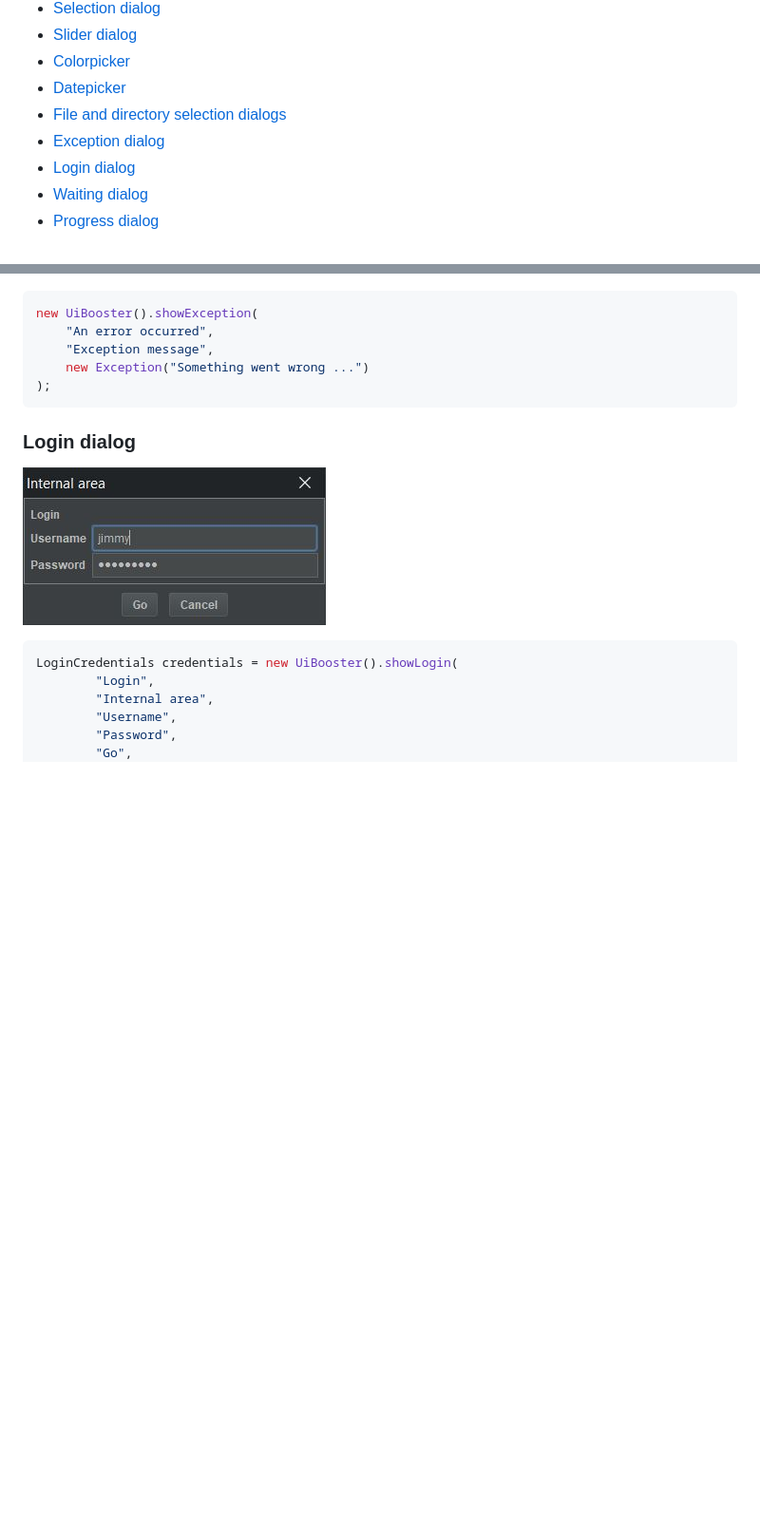
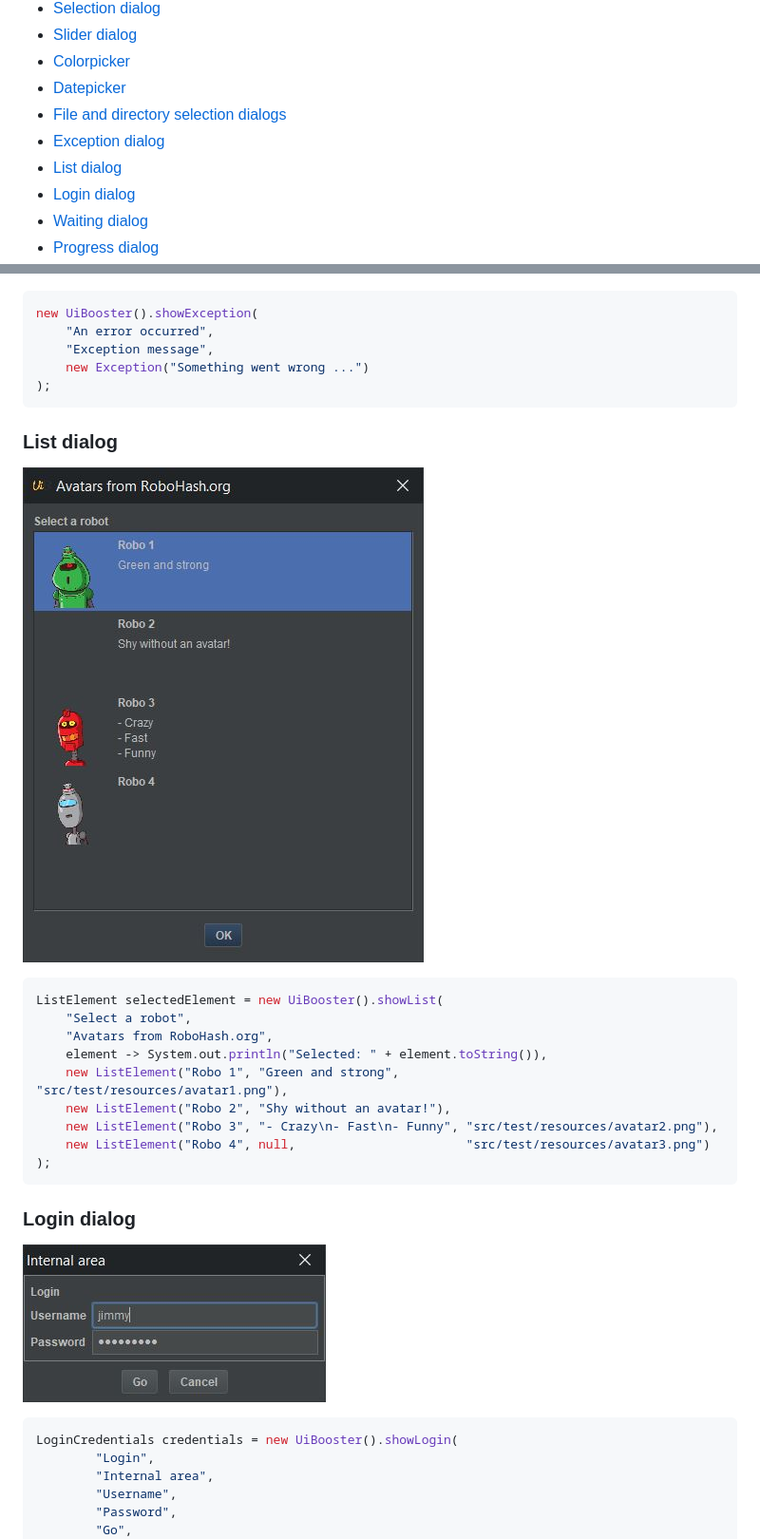
Before and after one commit to Milchreis/UiBooster, a Markdown page: README.md, 2 parts joined by grey strips. Shown at 95% size. Drawn GitHub-style; pictures changed too: screenshots/list.jpg (added); blank space fills up the shorter version.

````diff
--- a/README.md
+++ b/README.md
@@ -27,6 +27,7 @@ If you like this project, and you want to keep me awake 🤪
  - [Datepicker](#datepicker)
  - [File and directory selection dialogs](#file-and-directory-selection-dialogs)
  - [Exception dialog](#exception-dialog)
+ - [List dialog](#list-dialog)
  - [Login dialog](#login-dialog)
  - [Waiting dialog](#waiting-dialog)
  - [Progress dialog](#progress-dialog)
@@ -117,6 +118,20 @@ new UiBooster().showException(
     "An error occurred",
     "Exception message",
     new Exception("Something went wrong ...")
+);
+```
+
+### List dialog
+![screenshot list dialog](https://github.com/Milchreis/UiBooster/blob/master/screenshots/list.jpg?raw=true)
+```java
+ListElement selectedElement = new UiBooster().showList(
+    "Select a robot",
+    "Avatars from RoboHash.org",
+    element -> System.out.println("Selected: " + element.toString()),
+    new ListElement("Robo 1", "Green and strong",          "src/test/resources/avatar1.png"),
+    new ListElement("Robo 2", "Shy without an avatar!"),
+    new ListElement("Robo 3", "- Crazy\n- Fast\n- Funny", "src/test/resources/avatar2.png"),
+    new ListElement("Robo 4", null,                       "src/test/resources/avatar3.png")
 );
 ```
 
````
Also changed, not shown: other parts of README.md (+1 -1 lines), 5 other files.
